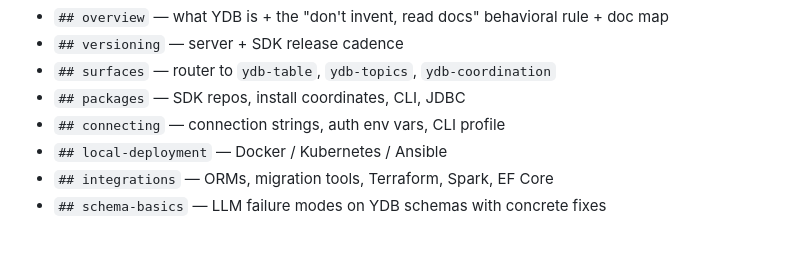
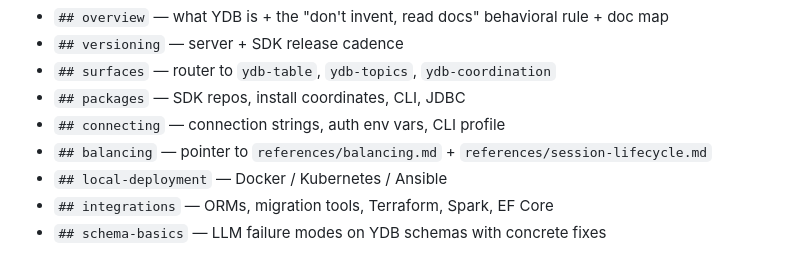
Before and after one commit to ydb-platform/ai-dev-kit, a Markdown page: docs/authoring.md, the part around the change. Rendered like a GitHub page.

```diff
--- a/docs/authoring.md
+++ b/docs/authoring.md
@@ -38,6 +38,7 @@ The body of `SKILL.md` carries stable section anchors so other skills can deep-l
 - `## surfaces` — router to `ydb-table`, `ydb-topics`, `ydb-coordination`
 - `## packages` — SDK repos, install coordinates, CLI, JDBC
 - `## connecting` — connection strings, auth env vars, CLI profile
+- `## balancing` — pointer to `references/balancing.md` + `references/session-lifecycle.md`
 - `## local-deployment` — Docker / Kubernetes / Ansible
 - `## integrations` — ORMs, migration tools, Terraform, Spark, EF Core
 - `## schema-basics` — LLM failure modes on YDB schemas with concrete fixes
```
Also changed, not shown: skills/ydb-core/SKILL.md (+4 -0 lines).
